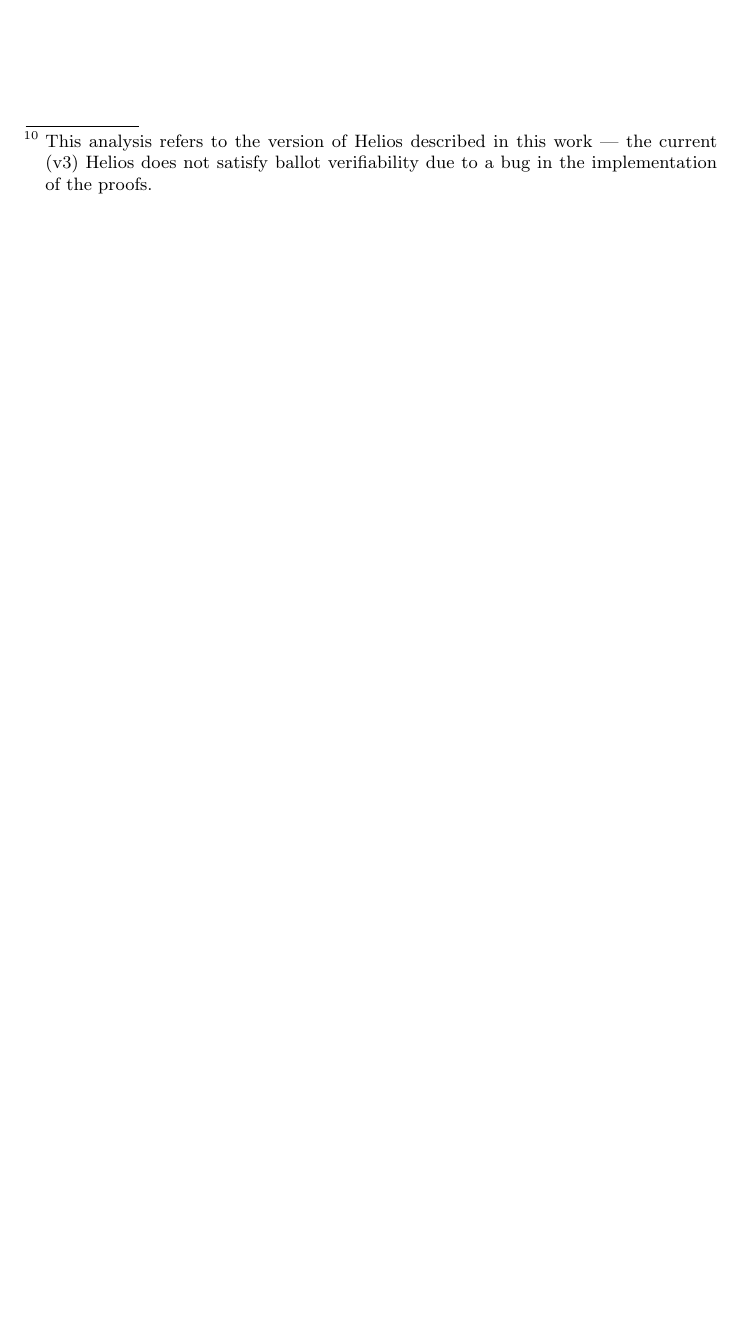
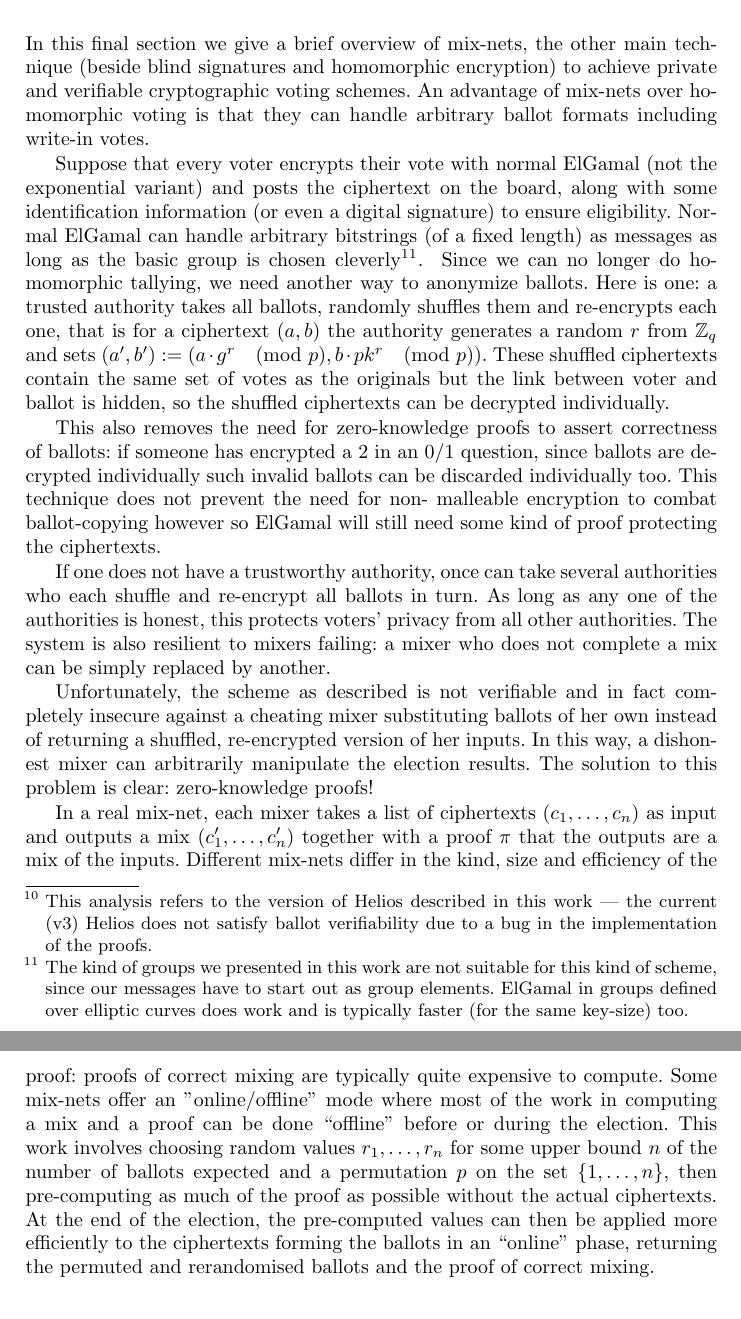
Before and after one commit to bogdanwarinschi/IntrotoVoting, a LaTeX thesis (main.tex): part of page 36 of 36 before the commit and two parts of pages 36 and 37 of 37 after it, the two joined at a grey line, cut at the place of the change, the shorter picture padded with empty space. Compiled offline with pdfLaTeX.

Commit message:
Mixnets overview.

```diff
--- a/main.tex
+++ b/main.tex
@@ -2024,6 +2024,63 @@ bug in the implementation of the proofs.}
 % optional?
 \section{Mix-nets}
 
+In this final section we give a brief overview of mix-nets, the other main
+technique (beside blind signatures and homomorphic encryption) to achieve
+private and verifiable cryptographic voting schemes. An advantage of mix-nets
+over homomorphic voting is that they can handle arbitrary ballot formats
+including write-in votes.
+
+Suppose that every voter encrypts their vote with normal ElGamal (not the
+exponential variant) and posts the ciphertext on the board, along with some
+identification information (or even a digital signature) to ensure eligibility.
+Normal ElGamal can handle arbitrary bitstrings (of a fixed length) as messages
+as long as the basic group is chosen cleverly\footnotemark.
+\footnotetext{The kind of groups we presented in this work are not suitable for
+this kind of scheme, since our messages have to start out as group elements.
+ElGamal in groups defined over elliptic curves does work and is typically
+faster (for the same key-size) too.}
+Since we can no longer do homomorphic tallying, we need another way to anonymize
+ballots. Here is one: a trusted authority takes all ballots, randomly shuffles
+them and re-encrypts each one, that is for a ciphertext $(a, b)$ the authority
+generates a random $r$ from $\mathbb Z_q$ and sets
+$(a', b') := (a \cdot g^r \pmod{p}, b \cdot pk^r \pmod{p})$.
+These shuffled ciphertexts contain the same set of votes as the originals but
+the link between voter and ballot is hidden, so the shuffled ciphertexts can be
+decrypted individually.
+
+This also removes the need for zero-knowledge proofs to assert correctness of
+ballots: if someone has encrypted a $2$ in an $0/1$ question, since ballots are
+decrypted individually such invalid ballots can be discarded individually too.
+This technique does not prevent the need for non- malleable encryption to combat
+ballot-copying however so ElGamal will still need some kind of proof protecting
+the ciphertexts.
+
+If one does not have a trustworthy authority, once can take several authorities
+who each shuffle and re-encrypt all ballots in turn. As long as any one of the
+authorities is honest, this protects voters' privacy from all other authorities.
+The system is also resilient to mixers failing: a mixer who does not complete a
+mix can be simply replaced by another.
+
+Unfortunately, the scheme as described is not verifiable and in fact completely
+insecure against a cheating mixer substituting ballots of her own instead of
+returning a shuffled, re-encrypted version of her inputs. In this way, a
+dishonest mixer can arbitrarily manipulate the election results. The solution to
+this problem is clear: zero-knowledge proofs!
+
+In a real mix-net, each mixer takes a list of ciphertexts $(c_1, \ldots, c_n)$
+as input and outputs a mix $(c'_1, \ldots, c'_n)$ together with a proof $\pi$
+that the outputs are a mix of the inputs. Different mix-nets differ in the kind,
+size and efficiency of the proof: proofs of correct mixing are typically
+quite expensive to compute. Some mix-nets offer an "online/offline" mode where
+most of the work in computing a mix and a proof can be done ``offline'' before
+or during the election. This work involves choosing random values $r_1, \ldots,
+r_n$ for some upper bound $n$ of the number of ballots expected and a
+permutation $p$ on the set $\{1, \ldots, n\}$, then pre-computing as much of the
+proof as possible without the actual ciphertexts. At the end of the election,
+the pre-computed values can then be applied more efficiently to the ciphertexts
+forming the ballots in an ``online'' phase, returning the permuted and
+rerandomised ballots and the proof of correct mixing.
+
 \begin{thebibliography}{XXX11}
 
 \bibitem[DH76]{DH76}
```
